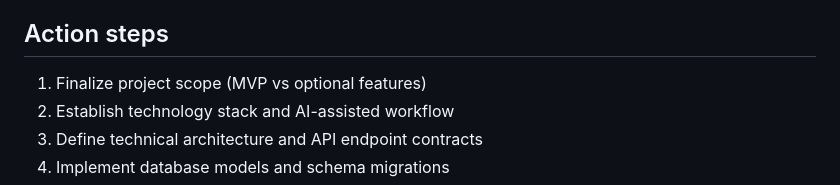
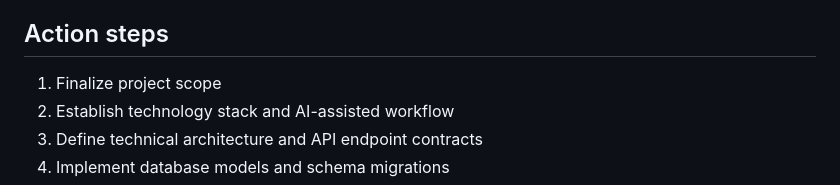
Before and after one commit to egorfolley/Banking_REST_Service, a Markdown page: README.md, the part around the change. Drawn GitHub-style.

```diff
--- a/README.md
+++ b/README.md
@@ -24,7 +24,7 @@ A RESTful banking API built with AI-driven development practices. This service p
 
 ## Action steps
 
-1. Finalize project scope (MVP vs optional features)
+1. Finalize project scope
 2. Establish technology stack and AI-assisted workflow
 3. Define technical architecture and API endpoint contracts
 4. Implement database models and schema migrations
```
